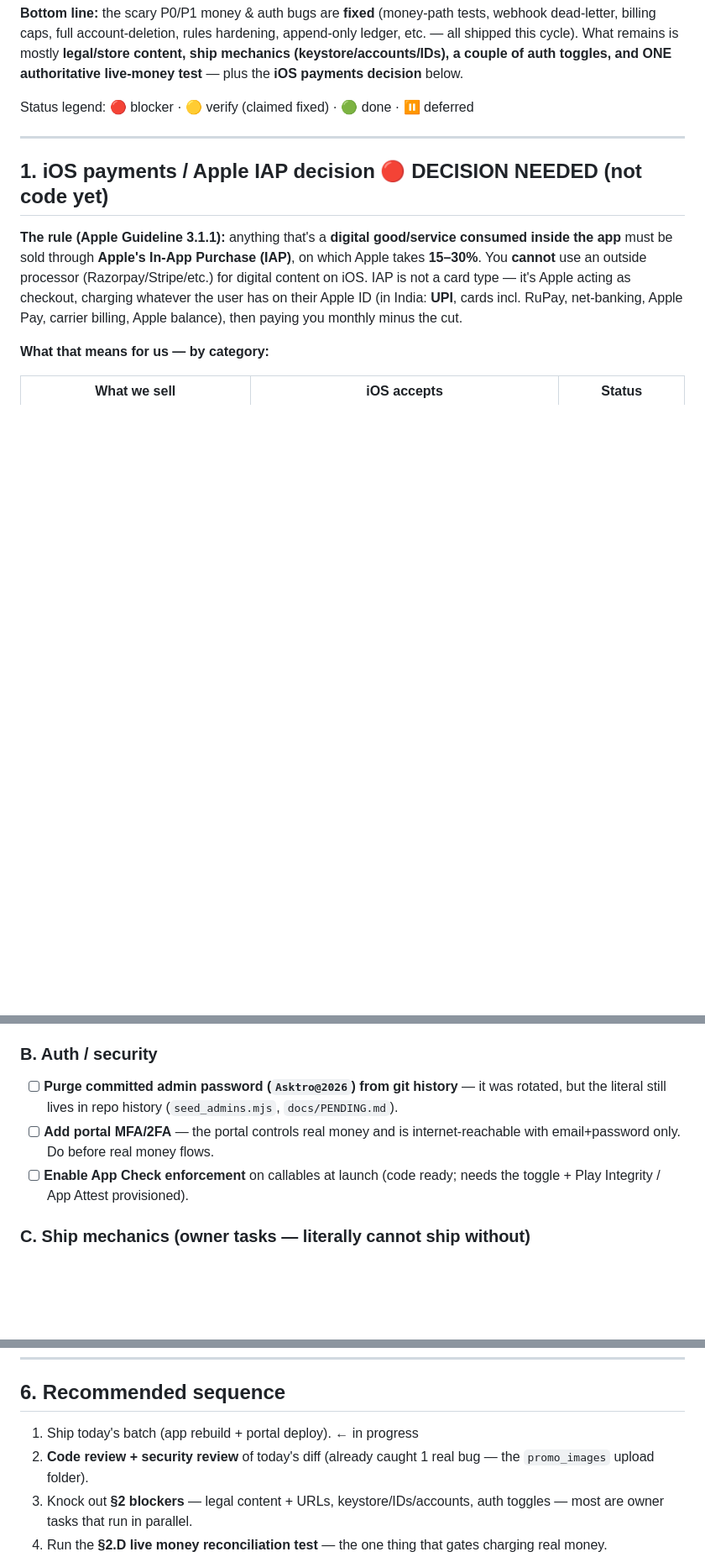
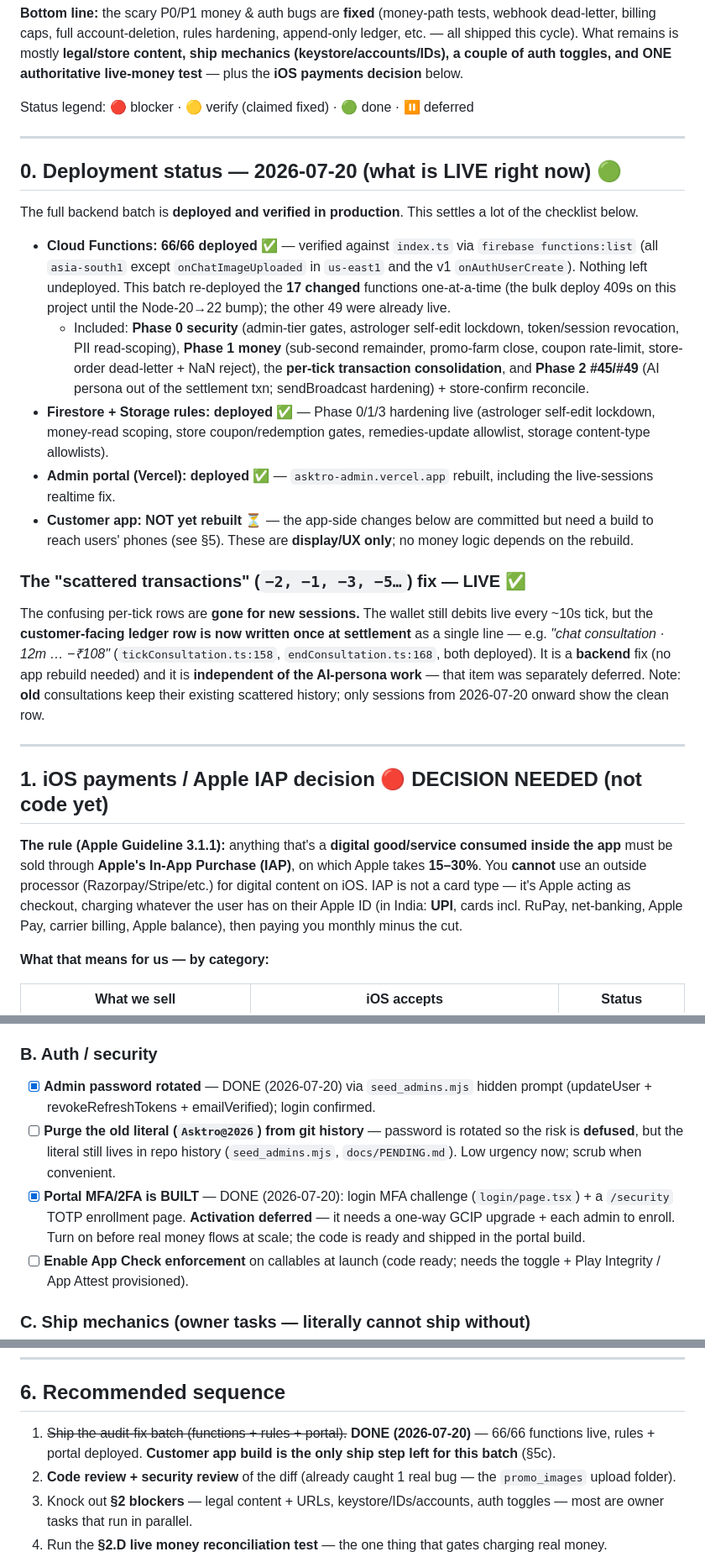
Before and after one commit to aaddrriisshh-dev/Asktro, a Markdown page: docs/PRELAUNCH_PLAN.md, 3 parts joined by grey strips. Shown at 84% size. Drawn GitHub-style; blank space fills up the shorter version.

Commit message:
docs: update prelaunch plan to current deployed state (2026-07-20)
Backend batch is live: 66/66 functions deployed + verified, firestore/
storage rules deployed, admin portal deployed to Vercel. Add a §0
deployment-status section. Record the scattered-transactions fix as LIVE
(backend, per-tick ledger consolidated to one settlement row; independent
of the AI-persona work). Mark admin password rotated + portal MFA built
(activation deferred). Mark portal live-sessions onSnapshot done. Note the
customer app rebuild is the only remaining ship step for this batch.

Co-Authored-By: Claude Opus 4.8 <noreply@anthropic.com>
Claude-Session: https://claude.ai/code/session_01WRrriC1w7QS5YfDnWvnAQM

```diff
--- a/docs/PRELAUNCH_PLAN.md
+++ b/docs/PRELAUNCH_PLAN.md
@@ -17,6 +17,42 @@ of auth toggles, and ONE authoritative live-money test** — plus the **iOS
 payments decision** below.
 
 Status legend: 🔴 blocker · 🟡 verify (claimed fixed) · 🟢 done · ⏸️ deferred
+
+---
+
+## 0. Deployment status — 2026-07-20 (what is LIVE right now)  🟢
+
+The full backend batch is **deployed and verified in production**. This settles a
+lot of the checklist below.
+
+- **Cloud Functions: 66/66 deployed** ✅ — verified against `index.ts` via
+  `firebase functions:list` (all `asia-south1` except `onChatImageUploaded` in
+  `us-east1` and the v1 `onAuthUserCreate`). Nothing left undeployed. This batch
+  re-deployed the **17 changed** functions one-at-a-time (the bulk deploy 409s on
+  this project until the Node-20→22 bump); the other 49 were already live.
+  - Included: **Phase 0 security** (admin-tier gates, astrologer self-edit
+    lockdown, token/session revocation, PII read-scoping), **Phase 1 money**
+    (sub-second remainder, promo-farm close, coupon rate-limit, store-order
+    dead-letter + NaN reject), the **per-tick transaction consolidation**, and
+    **Phase 2 #45/#49** (AI persona out of the settlement txn; sendBroadcast
+    hardening) + store-confirm reconcile.
+- **Firestore + Storage rules: deployed** ✅ — Phase 0/1/3 hardening live
+  (astrologer self-edit lockdown, money-read scoping, store coupon/redemption
+  gates, remedies-update allowlist, storage content-type allowlists).
+- **Admin portal (Vercel): deployed** ✅ — `asktro-admin.vercel.app` rebuilt,
+  including the live-sessions realtime fix.
+- **Customer app: NOT yet rebuilt** ⏳ — the app-side changes below are committed
+  but need a build to reach users' phones (see §5). These are **display/UX only**;
+  no money logic depends on the rebuild.
+
+### The "scattered transactions" (`−2, −1, −3, −5…`) fix — LIVE ✅
+The confusing per-tick rows are **gone for new sessions.** The wallet still debits
+live every ~10s tick, but the **customer-facing ledger row is now written once at
+settlement** as a single line — e.g. *"chat consultation · 12m … −₹108"*
+(`tickConsultation.ts:158`, `endConsultation.ts:168`, both deployed). It is a
+**backend** fix (no app rebuild needed) and it is **independent of the AI-persona
+work** — that item was separately deferred. Note: **old** consultations keep their
+existing scattered history; only sessions from 2026-07-20 onward show the clean row.
 
 ---
 
@@ -101,11 +137,15 @@ shipped an Indian consultation app on iOS before the iOS submission._
 - [ ] **iOS: Apple IAP decision** (see §1).
 
 ### B. Auth / security
-- [ ] **Purge committed admin password (`Asktro@2026`) from git history** — it
-  was rotated, but the literal still lives in repo history (`seed_admins.mjs`,
-  `docs/PENDING.md`).
-- [ ] **Add portal MFA/2FA** — the portal controls real money and is
-  internet-reachable with email+password only. Do before real money flows.
+- [x] **Admin password rotated** — DONE (2026-07-20) via `seed_admins.mjs` hidden
+  prompt (updateUser + revokeRefreshTokens + emailVerified); login confirmed.
+- [ ] **Purge the old literal (`Asktro@2026`) from git history** — password is
+  rotated so the risk is **defused**, but the literal still lives in repo history
+  (`seed_admins.mjs`, `docs/PENDING.md`). Low urgency now; scrub when convenient.
+- [x] **Portal MFA/2FA is BUILT** — DONE (2026-07-20): login MFA challenge
+  (`login/page.tsx`) + a `/security` TOTP enrollment page. **Activation deferred** —
+  it needs a one-way GCIP upgrade + each admin to enroll. Turn on before real money
+  flows at scale; the code is ready and shipped in the portal build.
 - [ ] **Enable App Check enforcement** on callables at launch (code ready; needs
   the toggle + Play Integrity / App Attest provisioned).
 
@@ -179,8 +234,10 @@ billing, rate-limit) — `docs/AI_ASTROLOGER_ENGINE.md` is stale where it says
 
 ## 6. Recommended sequence
 
-1. Ship today's batch (app rebuild + portal deploy). ← in progress
-2. **Code review + security review** of today's diff (already caught 1 real bug —
+1. ~~Ship the audit-fix batch (functions + rules + portal).~~ **DONE (2026-07-20)** —
+   66/66 functions live, rules + portal deployed. **Customer app build is the only
+   ship step left for this batch** (§5c).
+2. **Code review + security review** of the diff (already caught 1 real bug —
    the `promo_images` upload folder).
 3. Knock out **§2 blockers** — legal content + URLs, keystore/IDs/accounts, auth
    toggles — most are owner tasks that run in parallel.
```
Also changed, not shown: other parts of docs/PRELAUNCH_PLAN.md (+22 -7 lines).
